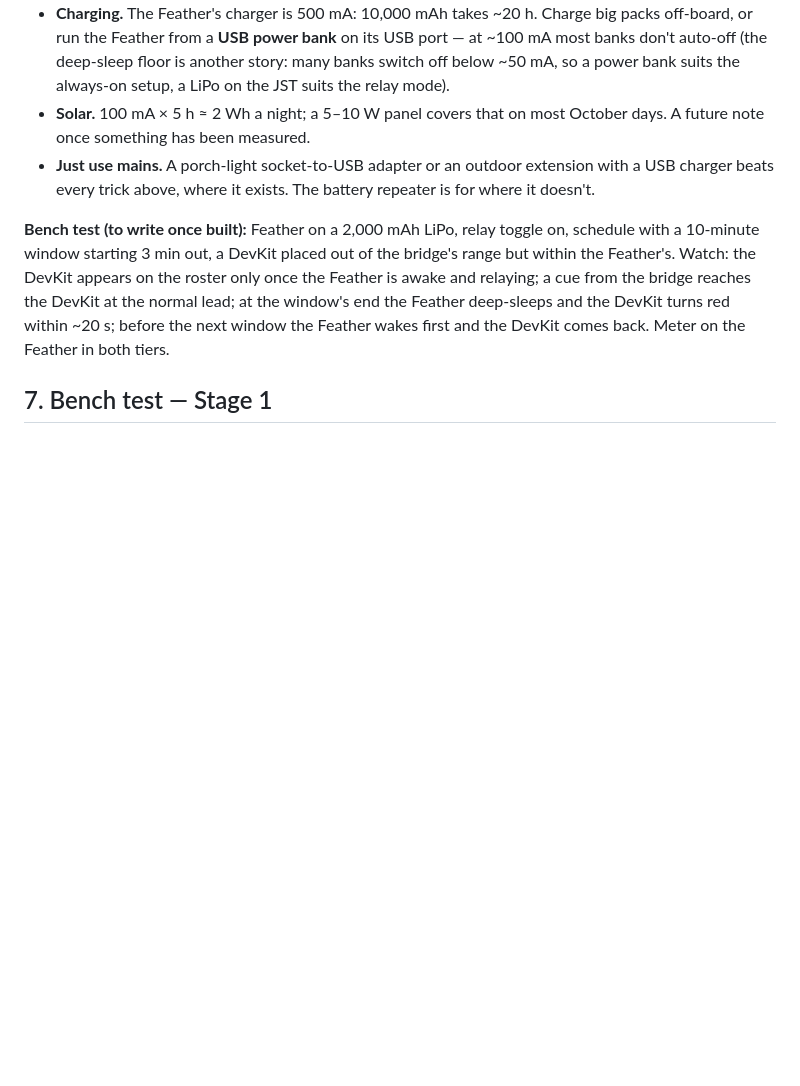
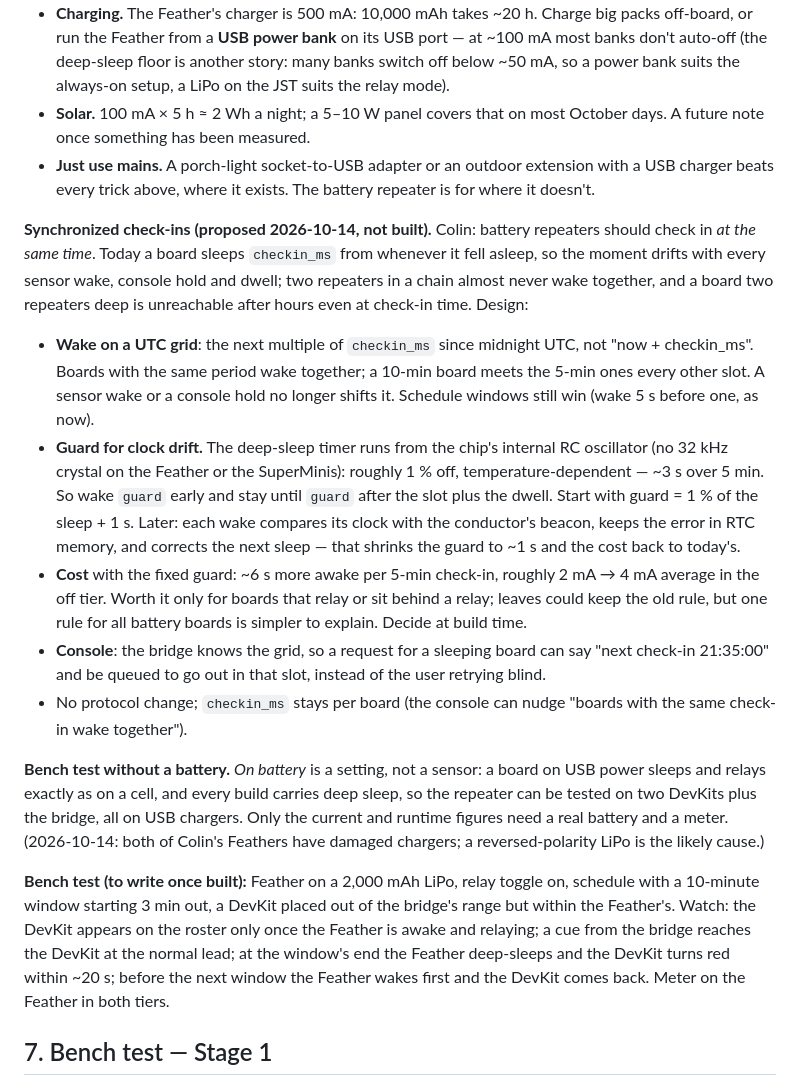
Before and after one commit to mrwillson2u/propmesh, a Markdown page: docs/generic-boards.md, the part around the change. Rendered like a GitHub page; blank space fills up the shorter version.

Commit message:
Design note: synchronized check-ins; the repeater can be bench-tested on USB power
Co-Authored-By: Claude Opus 5.5 <noreply@anthropic.com>

```diff
--- a/docs/generic-boards.md
+++ b/docs/generic-boards.md
@@ -1422,6 +1422,44 @@ hardware.
   extension with a USB charger beats every trick above, where it
   exists. The battery repeater is for where it doesn't.
 
+**Synchronized check-ins (proposed 2026-10-14, not built).** Colin:
+battery repeaters should check in *at the same time*. Today a board
+sleeps `checkin_ms` from whenever it fell asleep, so the moment drifts
+with every sensor wake, console hold and dwell; two repeaters in a
+chain almost never wake together, and a board two repeaters deep is
+unreachable after hours even at check-in time. Design:
+- **Wake on a UTC grid**: the next multiple of `checkin_ms` since
+  midnight UTC, not "now + checkin_ms". Boards with the same period wake
+  together; a 10-min board meets the 5-min ones every other slot. A
+  sensor wake or a console hold no longer shifts it. Schedule windows
+  still win (wake 5 s before one, as now).
+- **Guard for clock drift.** The deep-sleep timer runs from the chip's
+  internal RC oscillator (no 32 kHz crystal on the Feather or the
+  SuperMinis): roughly 1 % off, temperature-dependent — ~3 s over 5 min.
+  So wake `guard` early and stay until `guard` after the slot plus the
+  dwell. Start with guard = 1 % of the sleep + 1 s. Later: each wake
+  compares its clock with the conductor's beacon, keeps the error in RTC
+  memory, and corrects the next sleep — that shrinks the guard to ~1 s
+  and the cost back to today's.
+- **Cost** with the fixed guard: ~6 s more awake per 5-min check-in,
+  roughly 2 mA → 4 mA average in the off tier. Worth it only for boards
+  that relay or sit behind a relay; leaves could keep the old rule, but
+  one rule for all battery boards is simpler to explain. Decide at
+  build time.
+- **Console**: the bridge knows the grid, so a request for a sleeping
+  board can say "next check-in 21:35:00" and be queued to go out in that
+  slot, instead of the user retrying blind.
+- No protocol change; `checkin_ms` stays per board (the console can
+  nudge "boards with the same check-in wake together").
+
+**Bench test without a battery.** *On battery* is a setting, not a
+sensor: a board on USB power sleeps and relays exactly as on a cell, and
+every build carries deep sleep, so the repeater can be tested on two
+DevKits plus the bridge, all on USB chargers. Only the current and
+runtime figures need a real battery and a meter. (2026-10-14: both of
+Colin's Feathers have damaged chargers; a reversed-polarity LiPo is the
+likely cause.)
+
 **Bench test (to write once built):** Feather on a 2,000 mAh LiPo,
 relay toggle on, schedule with a 10-minute window starting 3 min out, a
 DevKit placed out of the bridge's range but within the Feather's. Watch:
```
